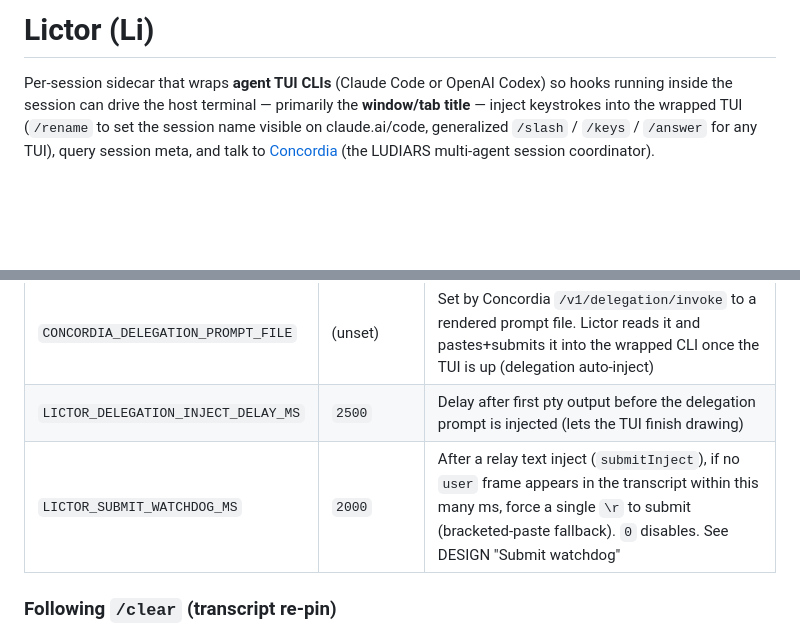
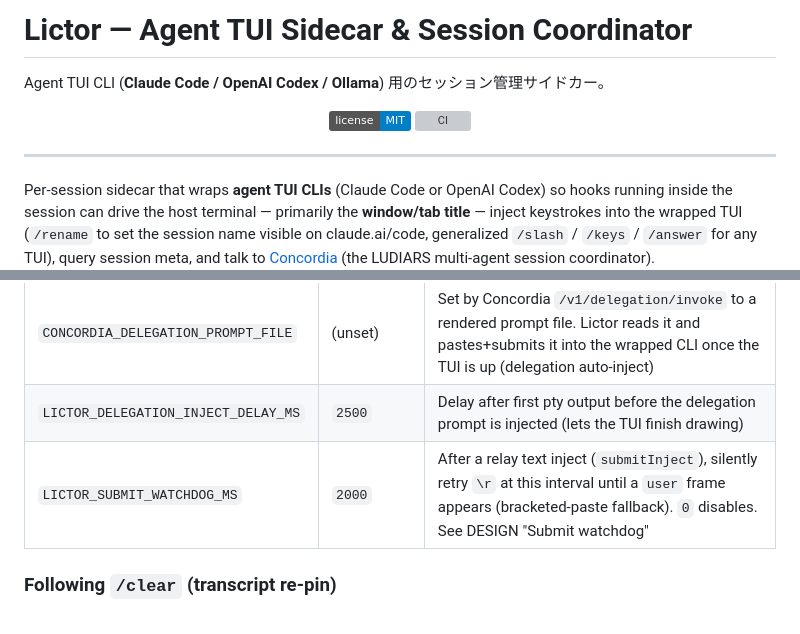
Before and after one commit to LUDIARS/Lictor, a Markdown page: README.md, 2 parts joined by grey strips. Drawn GitHub-style; badges without logos; blank space fills up the shorter version; grey boxes are pictures that could not be loaded.

Commit message:
docs: restructure README with title and CI badge (#91)
- Update title to include English subtitle
- Add license and CI status badges
- Follow LUDIARS README template (cf. Ars/Castra model)


Claude-Session: https://claude.ai/code/session_01GXbh4RExwou55ZT2iytEHe

Co-authored-by: Claude Haiku 4.5 <noreply@anthropic.com>

```diff
--- a/README.md
+++ b/README.md
@@ -1,4 +1,13 @@
-# Lictor (Li)
+# Lictor — Agent TUI Sidecar & Session Coordinator
+
+Agent TUI CLI (**Claude Code / OpenAI Codex / Ollama**) 用のセッション管理サイドカー。
+
+<p align="center">
+  <a href="LICENSE"><img src="https://img.shields.io/badge/license-MIT-blue.svg" alt="License" /></a>
+  <a href="https://github.com/LUDIARS/Lictor/actions"><img src="https://github.com/LUDIARS/Lictor/actions/workflows/ci.yml/badge.svg" alt="CI" /></a>
+</p>
+
+---
 
 Per-session sidecar that wraps **agent TUI CLIs** (Claude Code or OpenAI Codex)
 so hooks running inside the session can drive the host terminal — primarily
@@ -171,7 +180,7 @@ stripped first).
 | `LICTOR_PIN_TRANSCRIPT`      | (unset)     | Set to `1` to pin the session-id (`--session-id`) and export `LICTOR_TRANSCRIPT_FILE` to the child even when Concordia is disabled. For headless workers that need to read their own transcript |
 | `CONCORDIA_DELEGATION_PROMPT_FILE` | (unset) | Set by Concordia `/v1/delegation/invoke` to a rendered prompt file. Lictor reads it and pastes+submits it into the wrapped CLI once the TUI is up (delegation auto-inject) |
 | `LICTOR_DELEGATION_INJECT_DELAY_MS` | `2500` | Delay after first pty output before the delegation prompt is injected (lets the TUI finish drawing) |
-| `LICTOR_SUBMIT_WATCHDOG_MS`  | `2000`      | After a relay text inject (`submitInject`), if no `user` frame appears in the transcript within this many ms, force a single `\r` to submit (bracketed-paste fallback). `0` disables. See DESIGN "Submit watchdog" |
+| `LICTOR_SUBMIT_WATCHDOG_MS`  | `2000`      | After a relay text inject (`submitInject`), silently retry `\r` at this interval until a `user` frame appears (bracketed-paste fallback). `0` disables. See DESIGN "Submit watchdog" |
 
 ### Following `/clear` (transcript re-pin)
 
```
